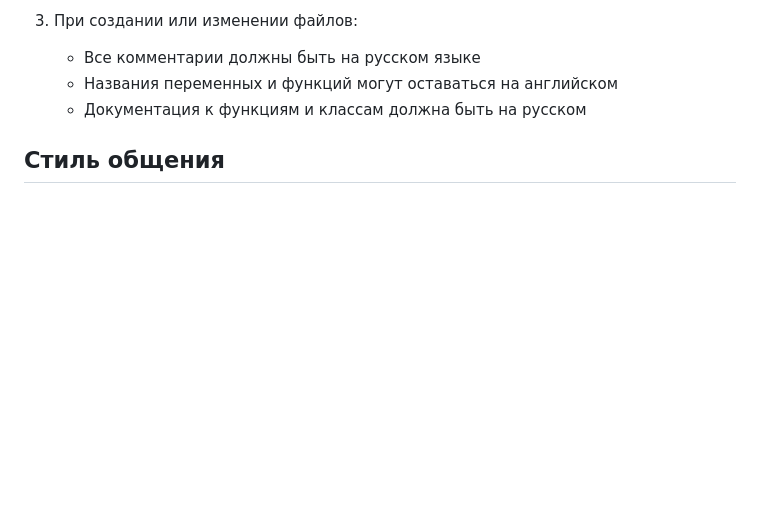
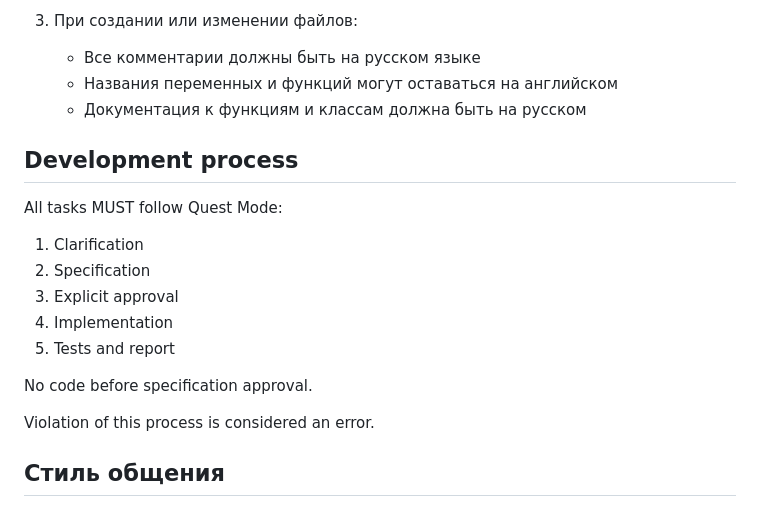
Before and after one commit to Kibnet/MathHelper, a Markdown page: Agents.md, the part around the change. GitHub-like rendering; blank space fills up the shorter version.

Commit message:
Document development process and communication style
Added a section outlining the development process and its requirements.

```diff
--- a/Agents.md
+++ b/Agents.md
@@ -23,6 +23,20 @@
    - Все комментарии должны быть на русском языке
    - Названия переменных и функций могут оставаться на английском
    - Документация к функциям и классам должна быть на русском
+
+## Development process
+
+All tasks MUST follow Quest Mode:
+
+1. Clarification
+2. Specification
+3. Explicit approval
+4. Implementation
+5. Tests and report
+
+No code before specification approval.
+
+Violation of this process is considered an error.
 
 ## Стиль общения
 
```
